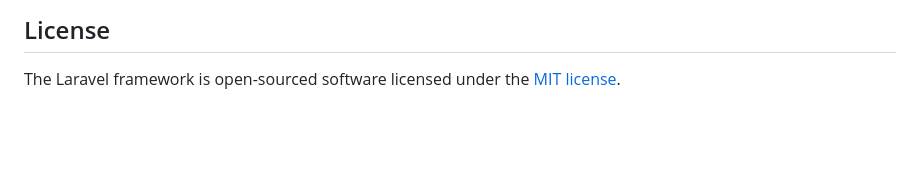
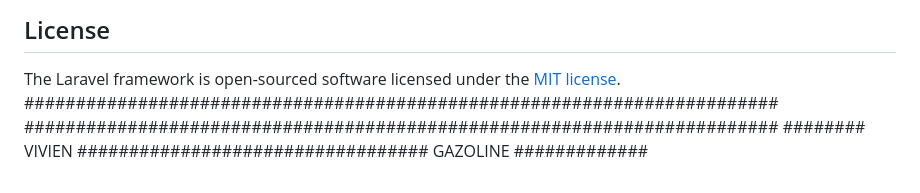
Before and after one commit to vivien111/filament, a Markdown page: README.md, the part around the change. Rendered like a GitHub page; blank space fills up the shorter version.

Commit message:
DERNNIERE COMMIT

```diff
--- a/README.md
+++ b/README.md
@@ -64,3 +64,6 @@ If you discover a security vulnerability within Laravel, please send an e-mail t
 ## License
 
 The Laravel framework is open-sourced software licensed under the [MIT license](https://opensource.org/licenses/MIT).
+#########################################################################
+#########################################################################
+######## VIVIEN ################################## GAZOLINE #############
```
